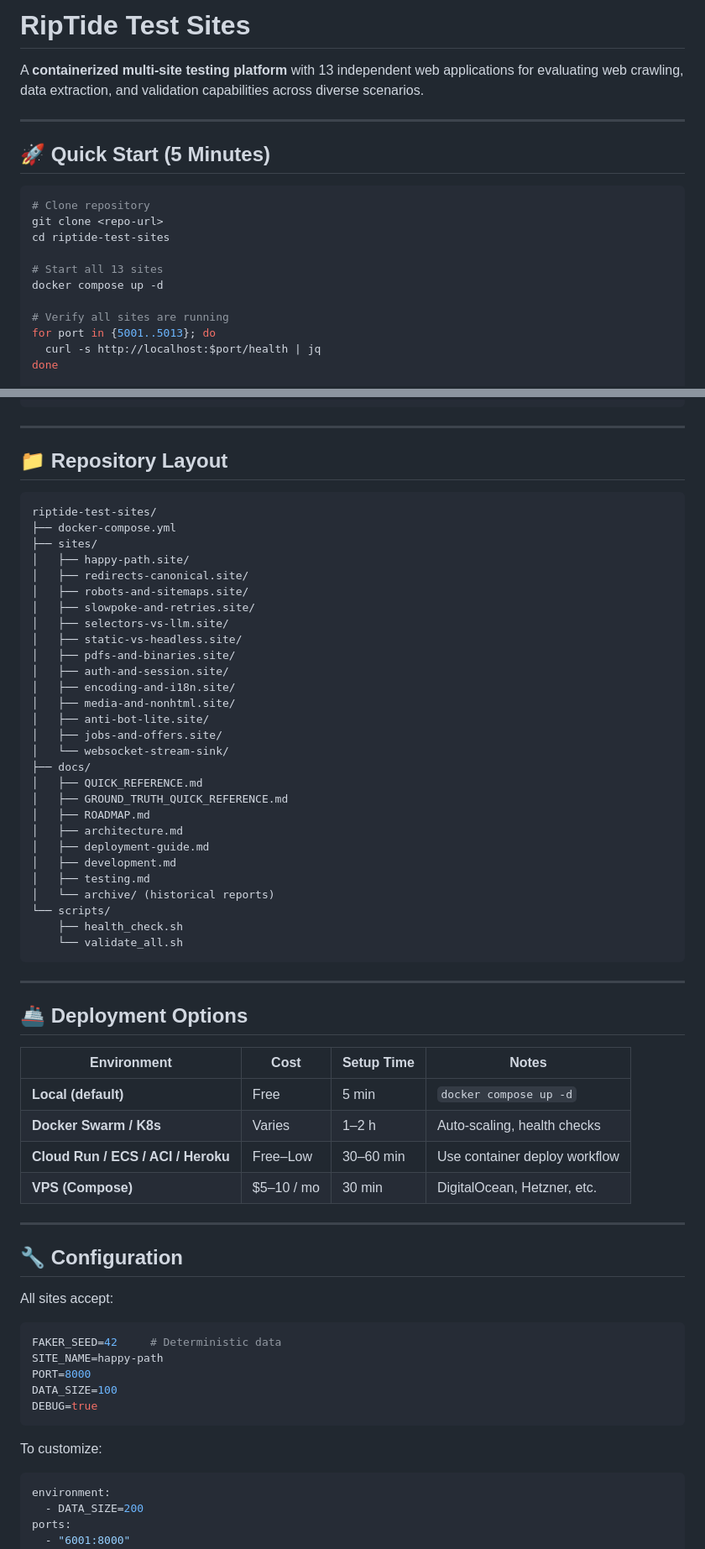
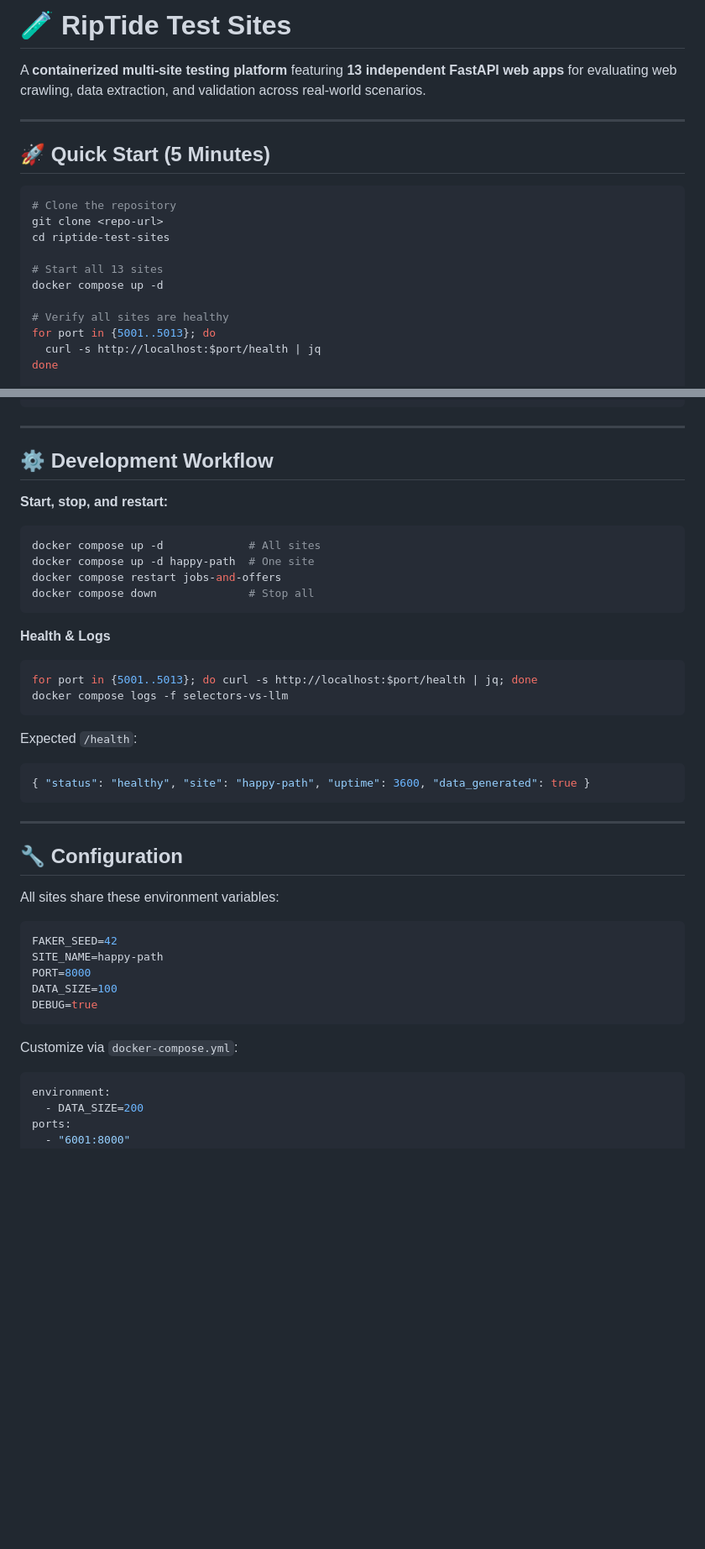
Before and after one commit to foofork/riptidecrawler-test-sites, a Markdown page: README.md, 2 parts joined by grey strips. Shown: that part at 84% size. Drawn GitHub-style; blank space fills up the shorter version.

````diff
--- a/README.md
+++ b/README.md
@@ -1,20 +1,20 @@
-# RipTide Test Sites
+# 🧪 RipTide Test Sites
 
-A **containerized multi-site testing platform** with 13 independent web applications for evaluating web crawling, data extraction, and validation capabilities across diverse scenarios.
+A **containerized multi-site testing platform** featuring **13 independent FastAPI web apps** for evaluating web crawling, data extraction, and validation across real-world scenarios.
 
 ---
 
 ## 🚀 Quick Start (5 Minutes)
 
 ```bash
-# Clone repository
+# Clone the repository
 git clone <repo-url>
 cd riptide-test-sites
 
 # Start all 13 sites
 docker compose up -d
 
-# Verify all sites are running
+# Verify all sites are healthy
 for port in {5001..5013}; do
   curl -s http://localhost:$port/health | jq
 done
@@ -205,65 +168,45 @@ def test_websocket_stream():
 
 ---
 
-## 📁 Repository Layout
+## ⚙️ Development Workflow
 
-```
-riptide-test-sites/
-├── docker-compose.yml
-├── sites/
-│   ├── happy-path.site/
-│   ├── redirects-canonical.site/
-│   ├── robots-and-sitemaps.site/
-│   ├── slowpoke-and-retries.site/
-│   ├── selectors-vs-llm.site/
-│   ├── static-vs-headless.site/
-│   ├── pdfs-and-binaries.site/
-│   ├── auth-and-session.site/
-│   ├── encoding-and-i18n.site/
-│   ├── media-and-nonhtml.site/
-│   ├── anti-bot-lite.site/
-│   ├── jobs-and-offers.site/
-│   └── websocket-stream-sink/
-├── docs/
-│   ├── QUICK_REFERENCE.md
-│   ├── GROUND_TRUTH_QUICK_REFERENCE.md
-│   ├── ROADMAP.md
-│   ├── architecture.md
-│   ├── deployment-guide.md
-│   ├── development.md
-│   ├── testing.md
-│   └── archive/ (historical reports)
-└── scripts/
-    ├── health_check.sh
-    └── validate_all.sh
+**Start, stop, and restart:**
+
+```bash
+docker compose up -d             # All sites
+docker compose up -d happy-path  # One site
+docker compose restart jobs-and-offers
+docker compose down              # Stop all
 ```
 
----
+**Health & Logs**
 
-## 🚢 Deployment Options
+```bash
+for port in {5001..5013}; do curl -s http://localhost:$port/health | jq; done
+docker compose logs -f selectors-vs-llm
+```
 
-| Environment                        | Cost       | Setup Time | Notes                         |
-| ---------------------------------- | ---------- | ---------- | ----------------------------- |
-| **Local (default)**                | Free       | 5 min      | `docker compose up -d`        |
-| **Docker Swarm / K8s**             | Varies     | 1–2 h      | Auto-scaling, health checks   |
-| **Cloud Run / ECS / ACI / Heroku** | Free–Low   | 30–60 min  | Use container deploy workflow |
-| **VPS (Compose)**                  | $5–10 / mo | 30 min     | DigitalOcean, Hetzner, etc.   |
+Expected `/health`:
+
+```json
+{ "status": "healthy", "site": "happy-path", "uptime": 3600, "data_generated": true }
+```
 
 ---
 
 ## 🔧 Configuration
 
-All sites accept:
+All sites share these environment variables:
 
 ```bash
-FAKER_SEED=42     # Deterministic data
+FAKER_SEED=42
 SITE_NAME=happy-path
 PORT=8000
 DATA_SIZE=100
 DEBUG=true
 ```
 
-To customize:
+Customize via `docker-compose.yml`:
 
 ```yaml
 environment:
````
Also changed, not shown: other parts of README.md (+76 -120 lines).
